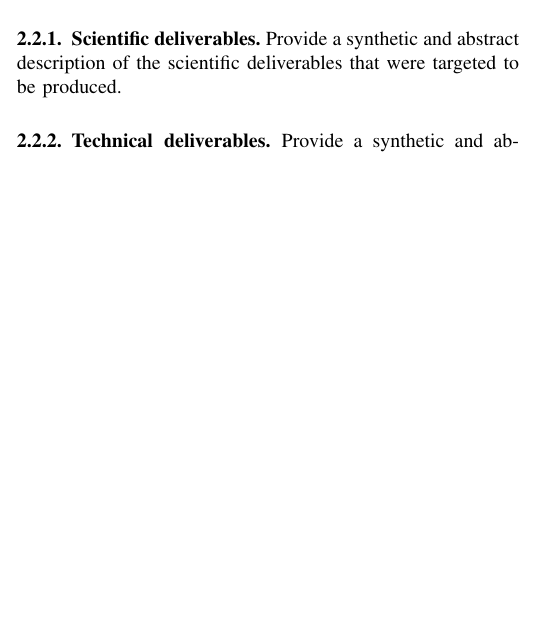
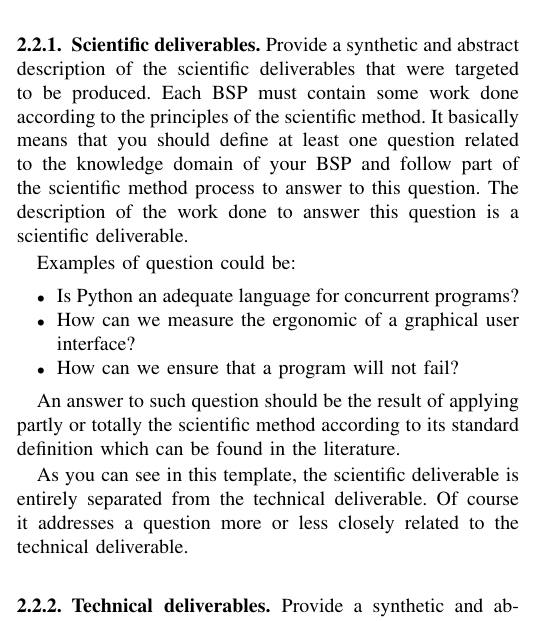
Before and after one commit to nicolasguelfi/lu.uni.course.bics.global, a LaTeX paper (lu.uni.course.bics.all.projects.template.reports/main.tex): part of one column of page 1 of 3, cut so that both start at the same text, the shorter picture padded with empty space. Compiled offline with pdfLaTeX.

Commit message:
no message

```diff
--- a/lu.uni.course.bics.all.projects.template.reports/main.tex
+++ b/lu.uni.course.bics.all.projects.template.reports/main.tex
@@ -318,6 +318,19 @@ Provide a description of the technical domain(s) in which the project is being m
 \label{sec-deliverables}
 \subsubsection{Scientific deliverables}
 Provide a synthetic and abstract description of the scientific deliverables that were targeted to be produced.
+Each BSP must contain some work done according to the principles of the scientific method. It basically means that you should define at least one question related to the knowledge domain of your BSP and follow part of the scientific method process to answer to this question. The description of the work done to answer this question is a scientific deliverable.
+
+Examples of question could be:
+\begin{itemize}
+	\item Is Python an adequate language for concurrent programs?
+	\item How can we measure the ergonomic of a graphical user interface?
+	\item How can we ensure that a program will not fail?
+\end{itemize}
+
+An answer to such question should be the result of applying partly or totally the scientific method according to its standard definition which can be found in the literature.
+
+As you can see in this template, the scientific deliverable is entirely separated from the technical deliverable. Of course it addresses a question more or less closely related to the technical deliverable.
+
 \subsubsection{Technical deliverables}
 Provide a synthetic and abstract description of the technical deliverables that were targeted to be produced.
 
```
Also changed, not shown: lu.uni.course.bics.all.projects.template.reports/main.pdf.
